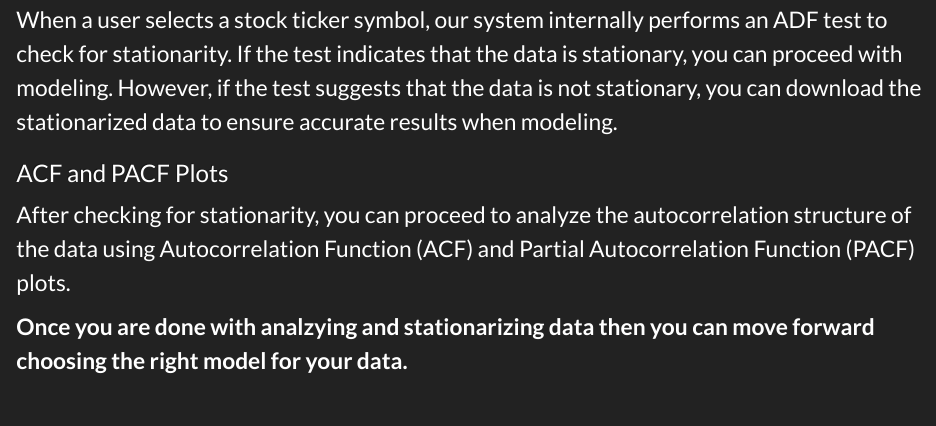
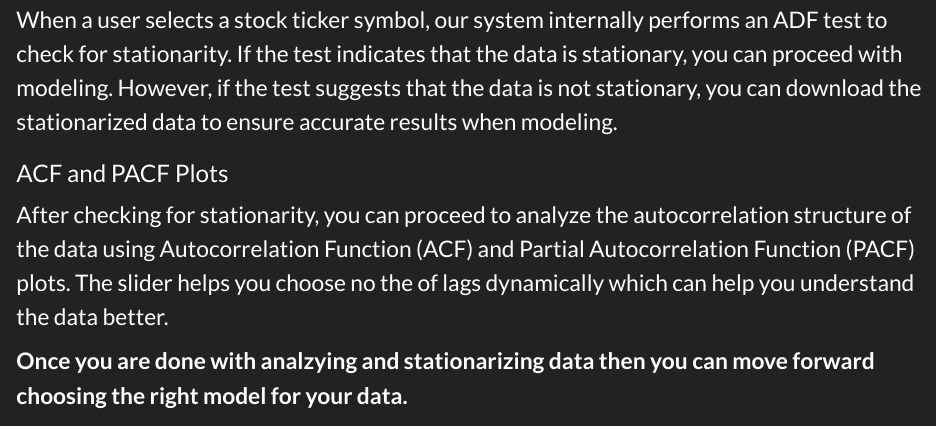
Before and after one commit to Sherwin-14/Nasdaq_Explorer, a Quarto document (doc_content/index.qmd): the page in a window 1100 px wide, from 2010 px down. Rendered offline with R 4.5, knitr and Pandoc in place of Quarto, with nearby package versions.

Commit message:
added info about slider in the home page

```diff
--- a/doc_content/index.qmd
+++ b/doc_content/index.qmd
@@ -59,6 +59,6 @@ When a user selects a stock ticker symbol, our system internally performs an ADF
 
 ### ACF and PACF Plots
 
-After checking for stationarity, you can proceed to analyze the autocorrelation structure of the data using Autocorrelation Function (ACF) and Partial Autocorrelation Function (PACF) plots.
+After checking for stationarity, you can proceed to analyze the autocorrelation structure of the data using Autocorrelation Function (ACF) and Partial Autocorrelation Function (PACF) plots. The slider helps you choose no the of lags dynamically which can help you understand the data better.
 
 **Once you are done with analzying and stationarizing data then you can move forward choosing the right model for your data.**
```
